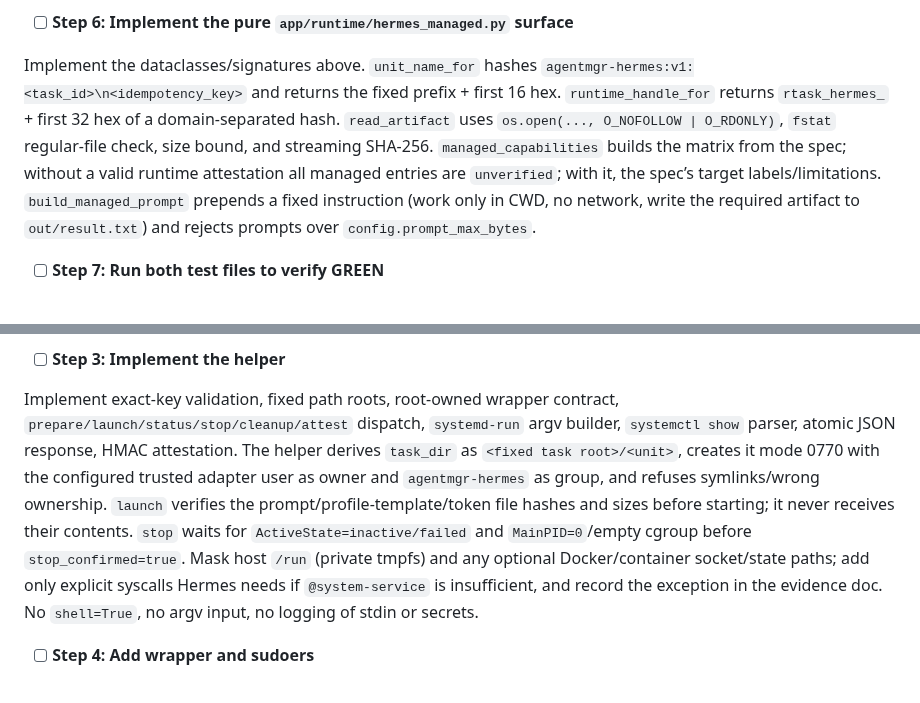
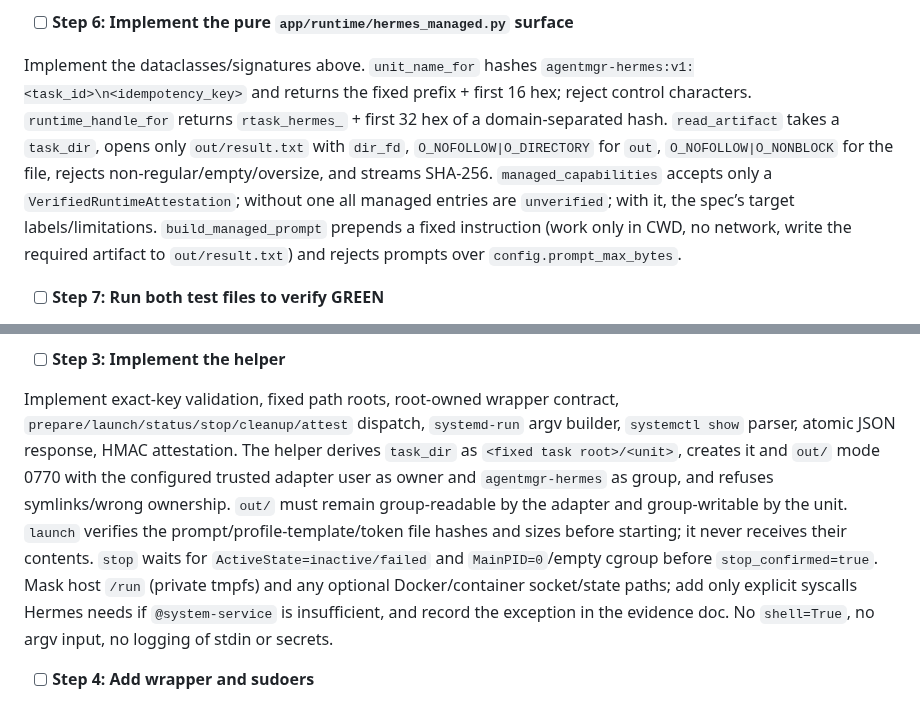
Before and after one commit to ctrlshiftaltdel/AgentMgr, a Markdown page: docs/security/hermes-managed-execution-plan.md, 2 parts joined by grey strips. Rendered like a GitHub page.

Commit message:
docs(security): pin #97 artifact and out-directory contracts

```diff
--- a/docs/security/hermes-managed-execution-plan.md
+++ b/docs/security/hermes-managed-execution-plan.md
@@ -212,7 +212,7 @@ Expected: FAIL with missing names.
 
 - [ ] **Step 6: Implement the pure `app/runtime/hermes_managed.py` surface**
 
-Implement the dataclasses/signatures above. `unit_name_for` hashes `agentmgr-hermes:v1:<task_id>\n<idempotency_key>` and returns the fixed prefix + first 16 hex. `runtime_handle_for` returns `rtask_hermes_` + first 32 hex of a domain-separated hash. `read_artifact` uses `os.open(..., O_NOFOLLOW | O_RDONLY)`, `fstat` regular-file check, size bound, and streaming SHA-256. `managed_capabilities` builds the matrix from the spec; without a valid runtime attestation all managed entries are `unverified`; with it, the spec’s target labels/limitations. `build_managed_prompt` prepends a fixed instruction (work only in CWD, no network, write the required artifact to `out/result.txt`) and rejects prompts over `config.prompt_max_bytes`.
+Implement the dataclasses/signatures above. `unit_name_for` hashes `agentmgr-hermes:v1:<task_id>\n<idempotency_key>` and returns the fixed prefix + first 16 hex; reject control characters. `runtime_handle_for` returns `rtask_hermes_` + first 32 hex of a domain-separated hash. `read_artifact` takes a `task_dir`, opens only `out/result.txt` with `dir_fd`, `O_NOFOLLOW|O_DIRECTORY` for `out`, `O_NOFOLLOW|O_NONBLOCK` for the file, rejects non-regular/empty/oversize, and streams SHA-256. `managed_capabilities` accepts only a `VerifiedRuntimeAttestation`; without one all managed entries are `unverified`; with it, the spec’s target labels/limitations. `build_managed_prompt` prepends a fixed instruction (work only in CWD, no network, write the required artifact to `out/result.txt`) and rejects prompts over `config.prompt_max_bytes`.
 
 - [ ] **Step 7: Run both test files to verify GREEN**
 
@@ -285,7 +285,7 @@ Expected: FAIL with missing module/names.
 
 - [ ] **Step 3: Implement the helper**
 
-Implement exact-key validation, fixed path roots, root-owned wrapper contract, `prepare/launch/status/stop/cleanup/attest` dispatch, `systemd-run` argv builder, `systemctl show` parser, atomic JSON response, HMAC attestation. The helper derives `task_dir` as `<fixed task root>/<unit>`, creates it mode 0770 with the configured trusted adapter user as owner and `agentmgr-hermes` as group, and refuses symlinks/wrong ownership. `launch` verifies the prompt/profile-template/token file hashes and sizes before starting; it never receives their contents. `stop` waits for `ActiveState=inactive/failed` and `MainPID=0`/empty cgroup before `stop_confirmed=true`. Mask host `/run` (private tmpfs) and any optional Docker/container socket/state paths; add only explicit syscalls Hermes needs if `@system-service` is insufficient, and record the exception in the evidence doc. No `shell=True`, no argv input, no logging of stdin or secrets.
+Implement exact-key validation, fixed path roots, root-owned wrapper contract, `prepare/launch/status/stop/cleanup/attest` dispatch, `systemd-run` argv builder, `systemctl show` parser, atomic JSON response, HMAC attestation. The helper derives `task_dir` as `<fixed task root>/<unit>`, creates it and `out/` mode 0770 with the configured trusted adapter user as owner and `agentmgr-hermes` as group, and refuses symlinks/wrong ownership. `out/` must remain group-readable by the adapter and group-writable by the unit. `launch` verifies the prompt/profile-template/token file hashes and sizes before starting; it never receives their contents. `stop` waits for `ActiveState=inactive/failed` and `MainPID=0`/empty cgroup before `stop_confirmed=true`. Mask host `/run` (private tmpfs) and any optional Docker/container socket/state paths; add only explicit syscalls Hermes needs if `@system-service` is insufficient, and record the exception in the evidence doc. No `shell=True`, no argv input, no logging of stdin or secrets.
 
 - [ ] **Step 4: Add wrapper and sudoers**
 
```
